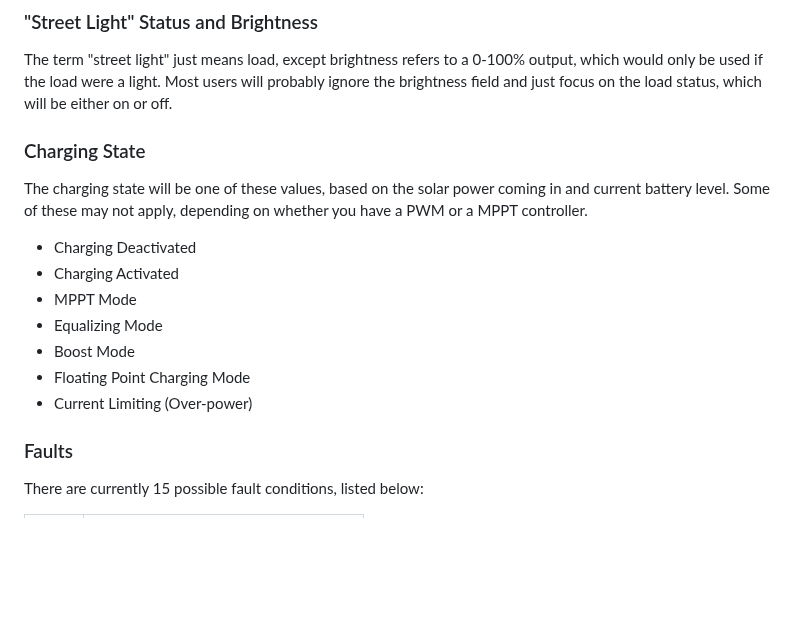
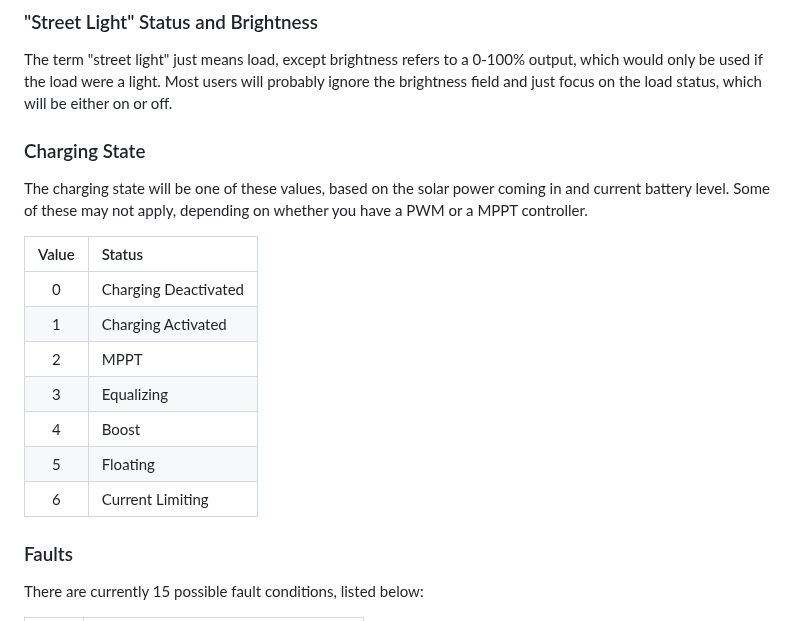
Before and after one commit to MaffooClock/SerialRenogy, a Markdown page: README.md, the part around the change. Rendered like a GitHub page; blank space fills up the shorter version.

Commit message:
Updated charging state details

```diff
--- a/README.md
+++ b/README.md
@@ -96,17 +96,20 @@ As of August 2023, this utility supports all known data fields available in the
 
 The term "street light" just means load, except brightness refers to a 0-100% output, which would only be used if the load were a light.  Most users will probably ignore the brightness field and just focus on the load status, which will be either on or off.
 
+
 ### Charging State
 
 The charging state will be one of these values, based on the solar power coming in and current battery level.  Some of these may not apply, depending on whether you have a PWM or a MPPT controller.
 
-- Charging Deactivated
-- Charging Activated
-- MPPT Mode
-- Equalizing Mode
-- Boost Mode
-- Floating Point Charging Mode
-- Current Limiting (Over-power)
+| Value | Status               |
+|:-----:|:---------------------|
+|   0   | Charging Deactivated |
+|   1   | Charging Activated   |
+|   2   | MPPT                 |
+|   3   | Equalizing           |
+|   4   | Boost                |
+|   5   | Floating             |
+|   6   | Current Limiting     |
 
 
 ### Faults
```
